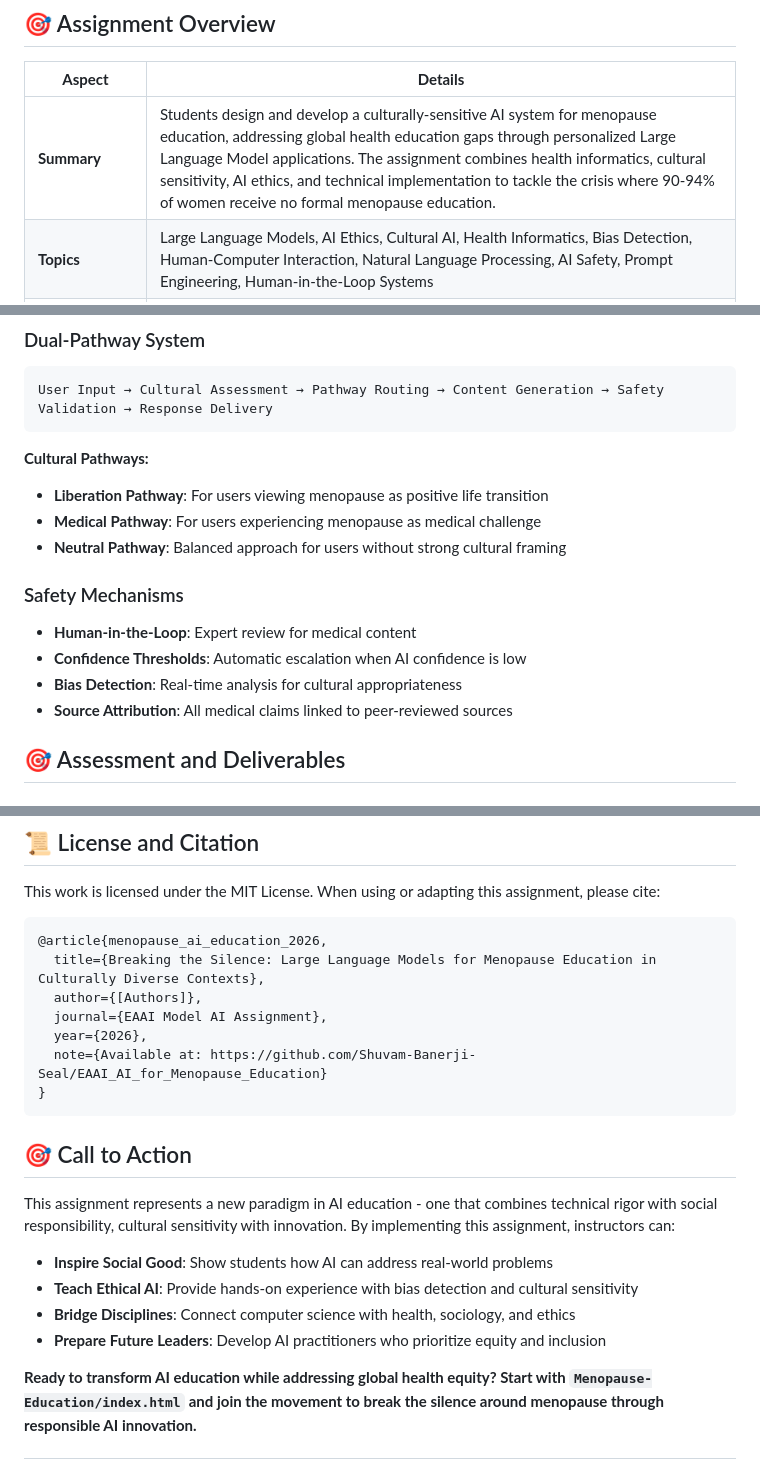
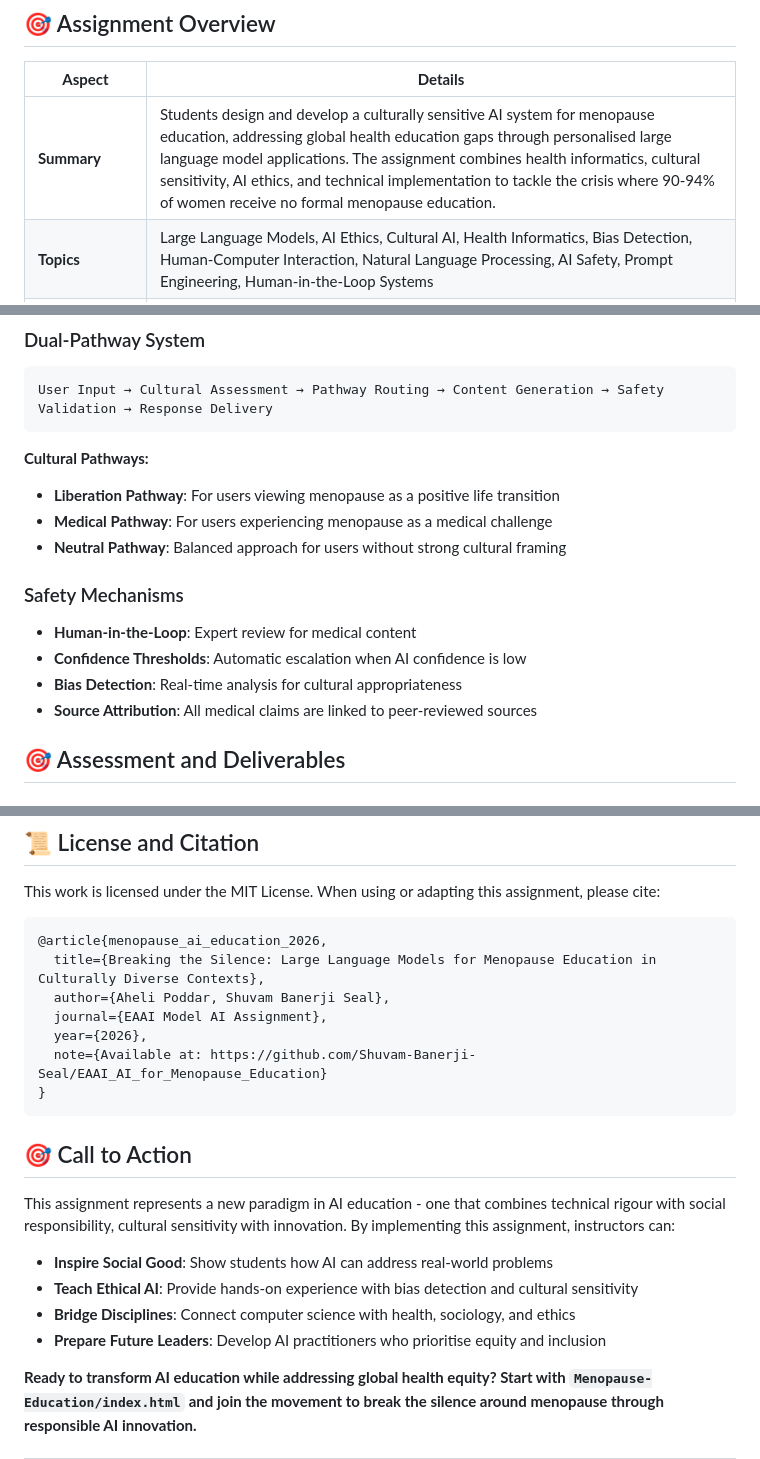
Before and after one commit to Shuvam-Banerji-Seal/EAAI_AI_for_Menopause_Education, a Markdown page: README.md, 3 parts joined by grey strips. Rendered like a GitHub page.

````diff
--- a/README.md
+++ b/README.md
@@ -11,7 +11,7 @@
 
 | **Aspect** | **Details** |
 |------------|-------------|
-| **Summary** | Students design and develop a culturally-sensitive AI system for menopause education, addressing global health education gaps through personalized Large Language Model applications. The assignment combines health informatics, cultural sensitivity, AI ethics, and technical implementation to tackle the crisis where 90-94% of women receive no formal menopause education. |
+| **Summary** | Students design and develop a culturally sensitive AI system for menopause education, addressing global health education gaps through personalised large language model applications. The assignment combines health informatics, cultural sensitivity, AI ethics, and technical implementation to tackle the crisis where 90-94% of women receive no formal menopause education. |
 | **Topics** | Large Language Models, AI Ethics, Cultural AI, Health Informatics, Bias Detection, Human-Computer Interaction, Natural Language Processing, AI Safety, Prompt Engineering, Human-in-the-Loop Systems |
 | **Audience** | **Primary:** CS1 College Students, Advanced High School Students (Grades 11-12)<br>**Secondary:** Introduction to AI courses, AI Ethics courses, Health Informatics programs |
 | **Difficulty** | **Moderate to Advanced** - Phase 1 (Research & Design): 2-3 weeks, Phase 2 (Technical Implementation): 3-4 weeks. **Total: 5-7 weeks**<br>Can be scaled from basic research project to full technical implementation. |
@@ -119,15 +119,15 @@ User Input → Cultural Assessment → Pathway Routing → Content Generation
 ```
 
 **Cultural Pathways:**
-- **Liberation Pathway**: For users viewing menopause as positive life transition
-- **Medical Pathway**: For users experiencing menopause as medical challenge
+- **Liberation Pathway**: For users viewing menopause as a positive life transition
+- **Medical Pathway**: For users experiencing menopause as a medical challenge
 - **Neutral Pathway**: Balanced approach for users without strong cultural framing
 
 ### Safety Mechanisms
 - **Human-in-the-Loop**: Expert review for medical content
 - **Confidence Thresholds**: Automatic escalation when AI confidence is low
 - **Bias Detection**: Real-time analysis for cultural appropriateness
-- **Source Attribution**: All medical claims linked to peer-reviewed sources
+- **Source Attribution**: All medical claims are linked to peer-reviewed sources
 
 ## 🎯 Assessment and Deliverables
 
@@ -202,7 +202,7 @@ This work is licensed under the MIT License. When using or adapting this assignm
 ```bibtex
 @article{menopause_ai_education_2026,
   title={Breaking the Silence: Large Language Models for Menopause Education in Culturally Diverse Contexts},
-  author={[Authors]},
+  author={Aheli Poddar, Shuvam Banerji Seal},
   journal={EAAI Model AI Assignment},
   year={2026},
   note={Available at: https://github.com/Shuvam-Banerji-Seal/EAAI_AI_for_Menopause_Education}
@@ -211,12 +211,12 @@ This work is licensed under the MIT License. When using or adapting this assignm
 
 ## 🎯 Call to Action
 
-This assignment represents a new paradigm in AI education - one that combines technical rigor with social responsibility, cultural sensitivity with innovation. By implementing this assignment, instructors can:
+This assignment represents a new paradigm in AI education - one that combines technical rigour with social responsibility, cultural sensitivity with innovation. By implementing this assignment, instructors can:
 
 - **Inspire Social Good**: Show students how AI can address real-world problems
 - **Teach Ethical AI**: Provide hands-on experience with bias detection and cultural sensitivity
 - **Bridge Disciplines**: Connect computer science with health, sociology, and ethics
-- **Prepare Future Leaders**: Develop AI practitioners who prioritize equity and inclusion
+- **Prepare Future Leaders**: Develop AI practitioners who prioritise equity and inclusion
 
 **Ready to transform AI education while addressing global health equity? Start with `Menopause-Education/index.html` and join the movement to break the silence around menopause through responsible AI innovation.**
 
````
Also changed, not shown: other parts of README.md (+14 -14 lines).
